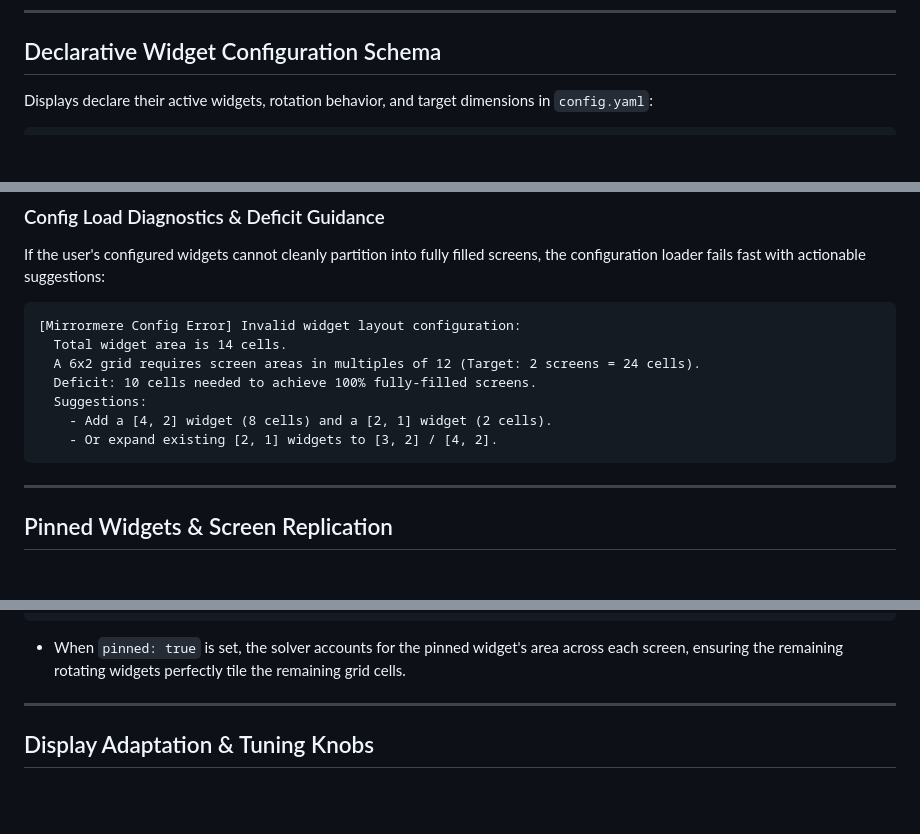
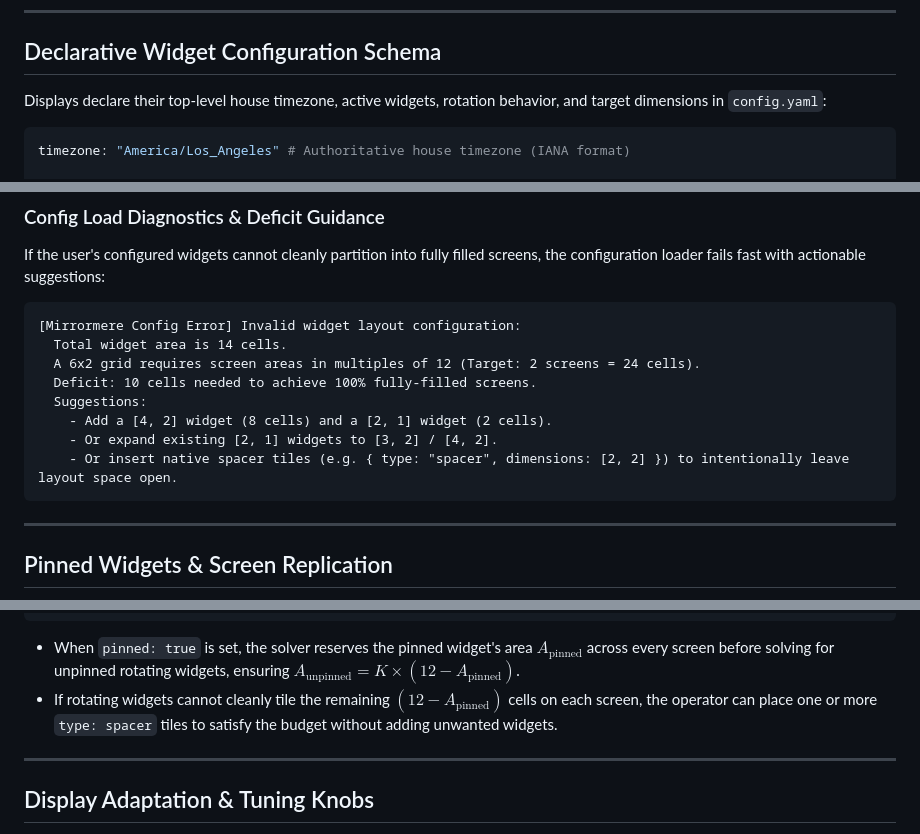
Before and after one commit to azylman/mirrormere, a Markdown page: specs/005-screen-layout-and-rotation.md, 3 parts joined by grey strips. GitHub-like rendering; blank space fills up the shorter version.

````diff
--- a/specs/005-screen-layout-and-rotation.md
+++ b/specs/005-screen-layout-and-rotation.md
@@ -64,9 +64,11 @@ Because 6 is composite with factors 1, 2, 3, and 6, the 6×2 grid natively satis
 
 ## Declarative Widget Configuration Schema
 
-Displays declare their active widgets, rotation behavior, and target dimensions in `config.yaml`:
+Displays declare their top-level house timezone, active widgets, rotation behavior, and target dimensions in `config.yaml`:
 
 ```yaml
+timezone: "America/Los_Angeles" # Authoritative house timezone (IANA format)
+
 display:
   rotation:
     interval_seconds: 30 # Seconds between automatic screen advance; 0 disables rotation (manual only)
@@ -201,6 +221,7 @@ If the user's configured widgets cannot cleanly partition into fully filled scre
   Suggestions:
     - Add a [4, 2] widget (8 cells) and a [2, 1] widget (2 cells).
     - Or expand existing [2, 1] widgets to [3, 2] / [4, 2].
+    - Or insert native spacer tiles (e.g. { type: "spacer", dimensions: [2, 2] }) to intentionally leave layout space open.
 ```
 
 ---
@@ -232,7 +253,8 @@ display:
       dimensions: [2, 1]
 ```
 
-- When `pinned: true` is set, the solver accounts for the pinned widget's area across each screen, ensuring the remaining rotating widgets perfectly tile the remaining grid cells.
+- When `pinned: true` is set, the solver reserves the pinned widget's area $A_{\text{pinned}}$ across every screen before solving for unpinned rotating widgets, ensuring $A_{\text{unpinned}} = K \times (12 - A_{\text{pinned}})$.
+- If rotating widgets cannot cleanly tile the remaining $(12 - A_{\text{pinned}})$ cells on each screen, the operator can place one or more `type: spacer` tiles to satisfy the budget without adding unwanted widgets.
 
 ---
 
````
Also changed, not shown: other parts of specs/005-screen-layout-and-rotation.md (+37 -19 lines), specs/001-architecture-overview.md (+23 -0 lines), specs/003-widget-contract.md (+5 -1 lines).
